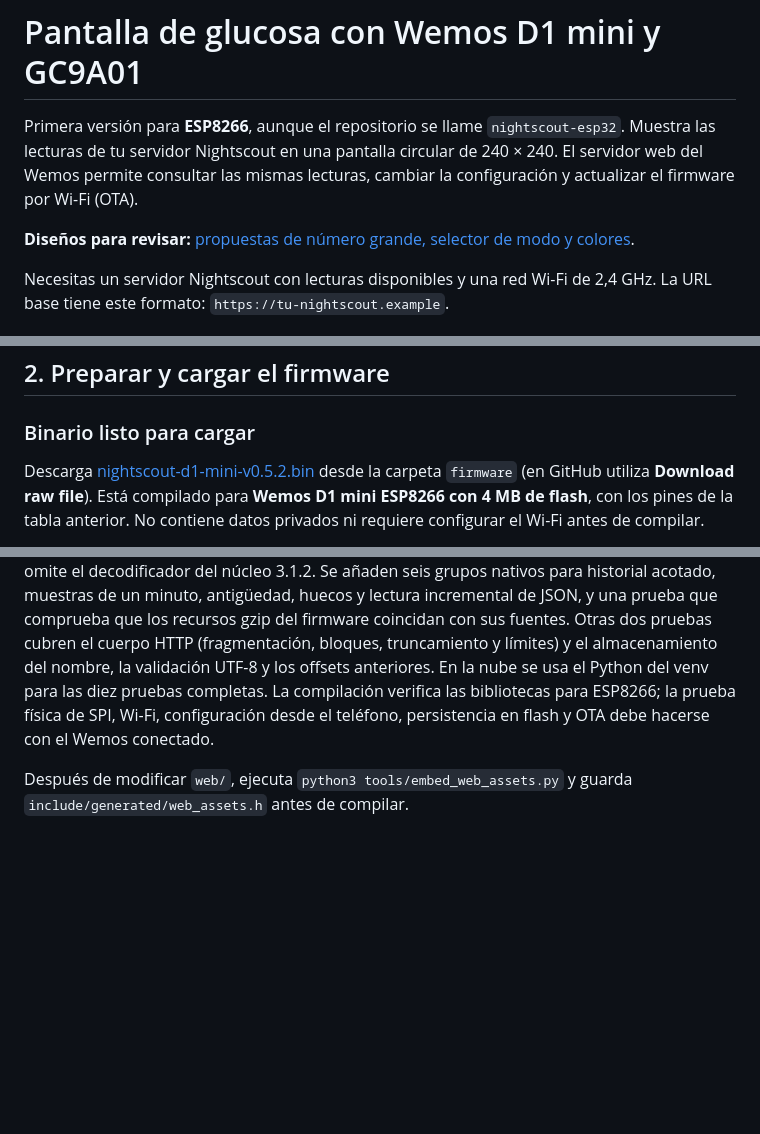
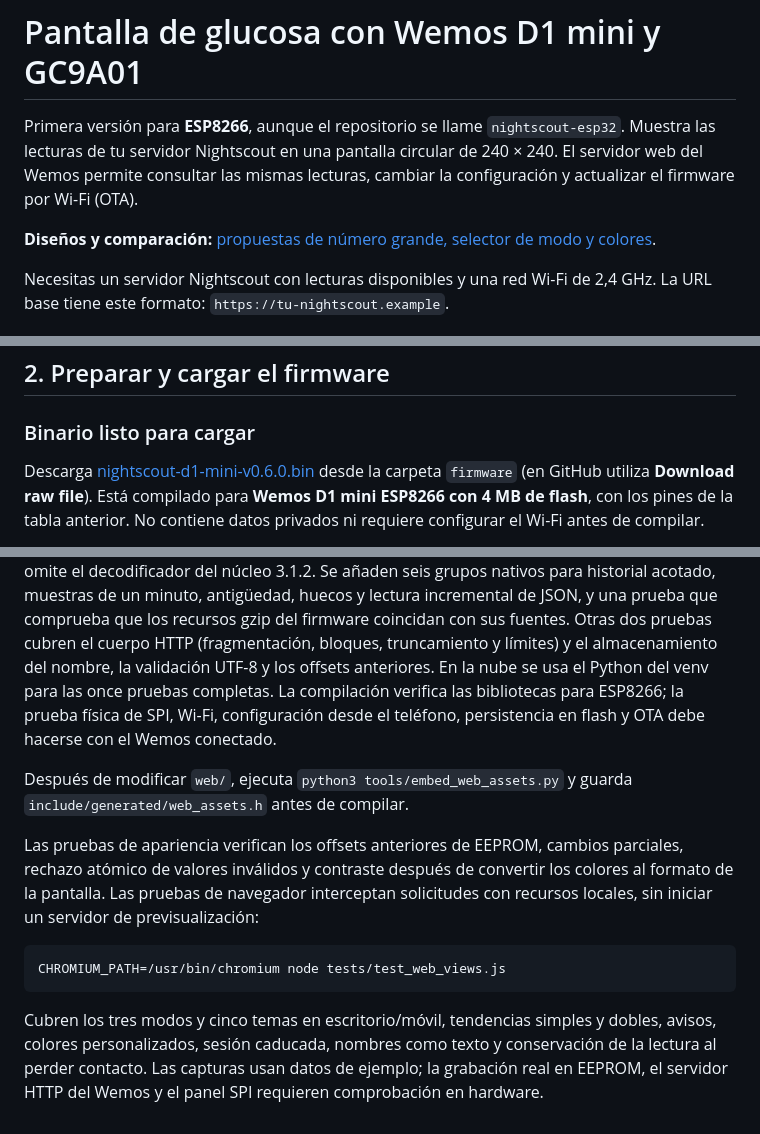
Before and after one commit to Lechuga-visual/visor-nightscout-esp8266, a Markdown page: README.md, 3 parts joined by grey strips. Rendered like a GitHub page; blank space fills up the shorter version.

````diff
--- a/README.md
+++ b/README.md
@@ -5,7 +5,7 @@ Muestra las lecturas de tu servidor Nightscout en una pantalla circular de
 240 × 240. El servidor web del Wemos permite consultar las mismas lecturas,
 cambiar la configuración y actualizar el firmware por Wi-Fi (OTA).
 
-**Diseños para revisar:** [propuestas de número grande, selector de modo y colores](docs/propuestas-visor/README.md).
+**Diseños y comparación:** [propuestas de número grande, selector de modo y colores](docs/propuestas-visor/README.md).
 
 Necesitas un servidor Nightscout con lecturas disponibles y una red Wi-Fi de
 2,4 GHz. La URL base tiene este formato: `https://tu-nightscout.example`.
@@ -37,7 +37,7 @@ conectarlo; la retroiluminación no está controlada por un GPIO en esta versió
 
 ### Binario listo para cargar
 
-Descarga [nightscout-d1-mini-v0.5.2.bin](firmware/nightscout-d1-mini-v0.5.2.bin)
+Descarga [nightscout-d1-mini-v0.6.0.bin](firmware/nightscout-d1-mini-v0.6.0.bin)
 desde la carpeta `firmware` (en GitHub utiliza **Download raw file**). Está
 compilado para **Wemos D1 mini ESP8266 con 4 MB de flash**, con los pines de la
 tabla anterior. No contiene datos privados ni requiere configurar el Wi-Fi
@@ -409,10 +444,25 @@ un minuto, antigüedad, huecos y lectura incremental de JSON, y una prueba que
 comprueba que los recursos gzip del firmware coincidan con sus fuentes. Otras dos
 pruebas cubren el cuerpo HTTP (fragmentación, bloques, truncamiento y límites) y
 el almacenamiento del nombre, la validación UTF-8 y los offsets anteriores. En la
-nube se usa el Python del venv para las diez pruebas completas.
+nube se usa el Python del venv para las once pruebas completas.
 La compilación verifica las bibliotecas para ESP8266; la prueba física de SPI,
 Wi-Fi, configuración desde el teléfono, persistencia en flash y OTA debe hacerse
 con el Wemos conectado.
 
 Después de modificar `web/`, ejecuta `python3 tools/embed_web_assets.py` y guarda
 `include/generated/web_assets.h` antes de compilar.
+
+Las pruebas de apariencia verifican los offsets anteriores de EEPROM, cambios
+parciales, rechazo atómico de valores inválidos y contraste después de convertir
+los colores al formato de la pantalla. Las pruebas de navegador interceptan
+solicitudes con recursos locales, sin iniciar un servidor de previsualización:
+
+```bash
+CHROMIUM_PATH=/usr/bin/chromium node tests/test_web_views.js
+```
+
+Cubren los tres modos y cinco temas en escritorio/móvil, tendencias simples y
+dobles, avisos, colores personalizados, sesión caducada, nombres como texto y
+conservación de la lectura al perder contacto. Las capturas usan datos de ejemplo;
+la grabación real en EEPROM, el servidor HTTP del Wemos y el panel SPI requieren
+comprobación en hardware.
````
Also changed, not shown: other parts of README.md (+35 -0 lines), docs/propuestas-visor/README.md (+4 -3 lines), firmware/README.md (+16 -11 lines), docs/images/visor-centrado-movil.png (added), docs/images/visor-grafica.png (added), docs/images/visor-lateral.png (added), 12 other files.
